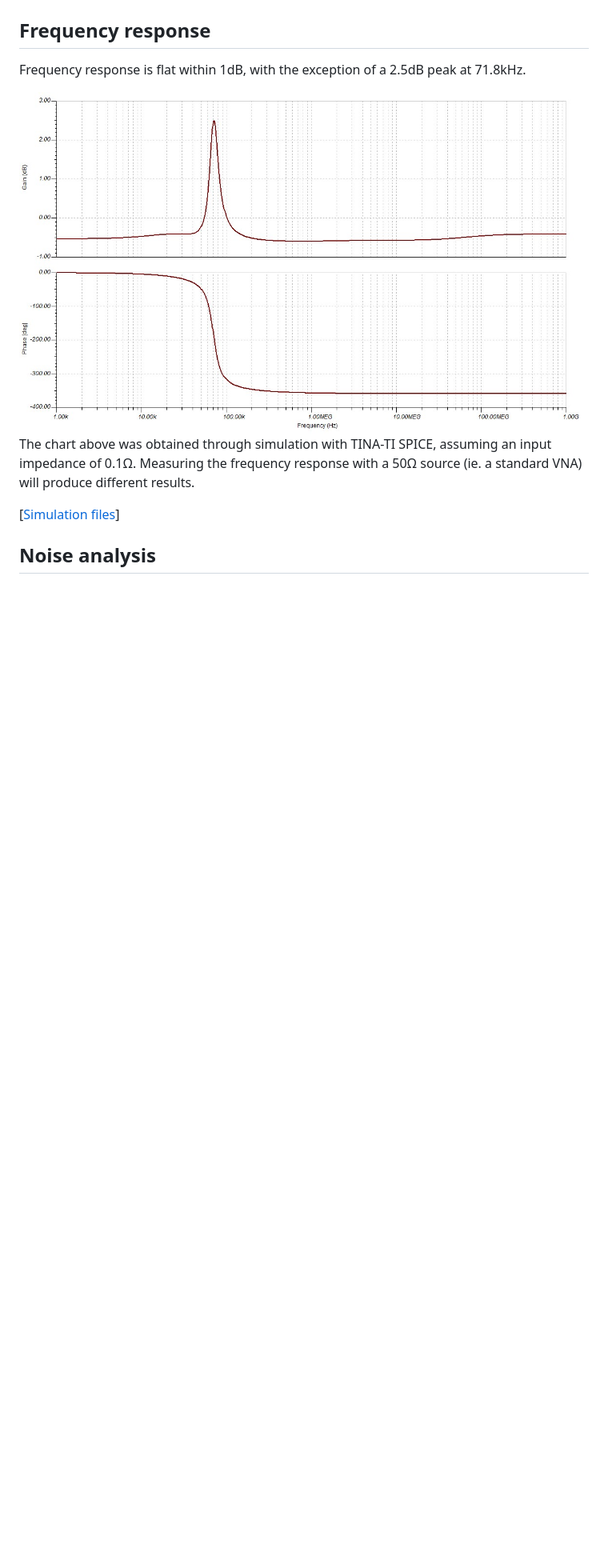
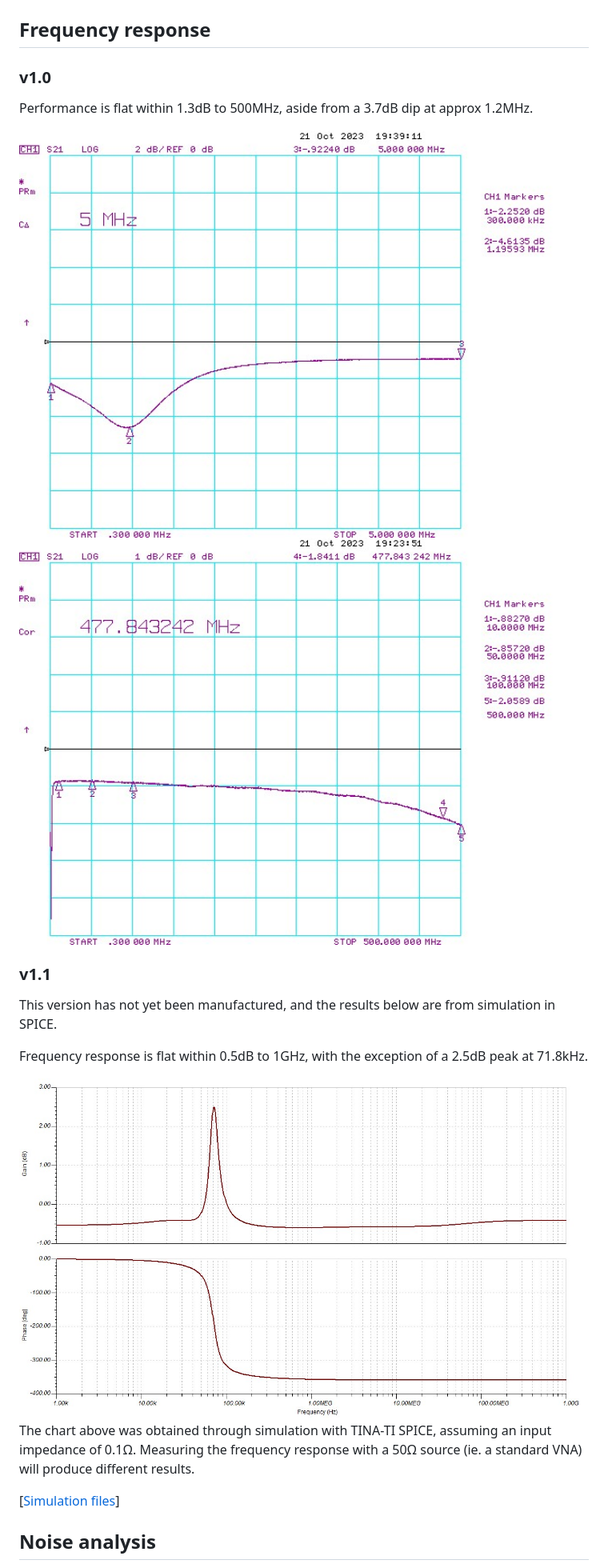
Before and after one commit to blinken/power-rail-probe, a Markdown page: README.md, the part around one of its changes. Shown at 80% size. GitHub-like rendering; pictures changed too: doc/v1.0/characterisation/freq-S12-500MHz.jpg (added), doc/v1.0/characterisation/freq-S12-5MHz.jpg (added); blank space fills up the shorter version.

```diff
--- a/README.md
+++ b/README.md
@@ -61,9 +78,21 @@ Gerber files and a full BOM & schematic are available below under a CC BY-SA 4.0
 
 ## Frequency response
 
-Frequency response is flat within 1dB, with the exception of a 2.5dB peak at 71.8kHz.
+### v1.0
 
-<img src="./doc/spice/v1.1-ac-response.jpg" alt="Chart frequency response 10Hz and 1GHz" width="700">
+Performance is flat within 1.3dB to 500MHz, aside from a 3.7dB dip at approx 1.2MHz.
+
+<img src="./doc/v1.0/characterisation/freq-S12-5MHz.jpg" alt="Chart of frequency response from 300kHz to 5MHz" width="700">
+
+<img src="./doc/v1.0/characterisation/freq-S12-500MHz.jpg" alt="Chart of frequency response from 300kHz to 500MHz" width="700">
+
+### v1.1
+
+This version has not yet been manufactured, and the results below are from simulation in SPICE.
+
+Frequency response is flat within 0.5dB to 1GHz, with the exception of a 2.5dB peak at 71.8kHz.
+
+<img src="./doc/v1.1/spice/v1.1-ac-response.jpg" alt="Chart frequency response 10Hz and 1GHz" width="700">
 
 The chart above was obtained through simulation with TINA-TI SPICE, assuming an
 input impedance of 0.1Ω. Measuring the frequency response with a 50Ω source
```
Also changed, not shown: other parts of README.md (+41 -18 lines), doc/4-crop.jpg (added), doc/v1.1/spice/v1.1-ac-response.jpg (renamed from doc/spice/v1.1-ac-response.jpg), doc/v1.1/spice/v1.1-output-noise.jpg (renamed from doc/spice/v1.1-output-noise.jpg), doc/v1.1/spice/v1.1-total-noise.jpg (renamed from doc/spice/v1.1-total-noise.jpg), 6 other files.
